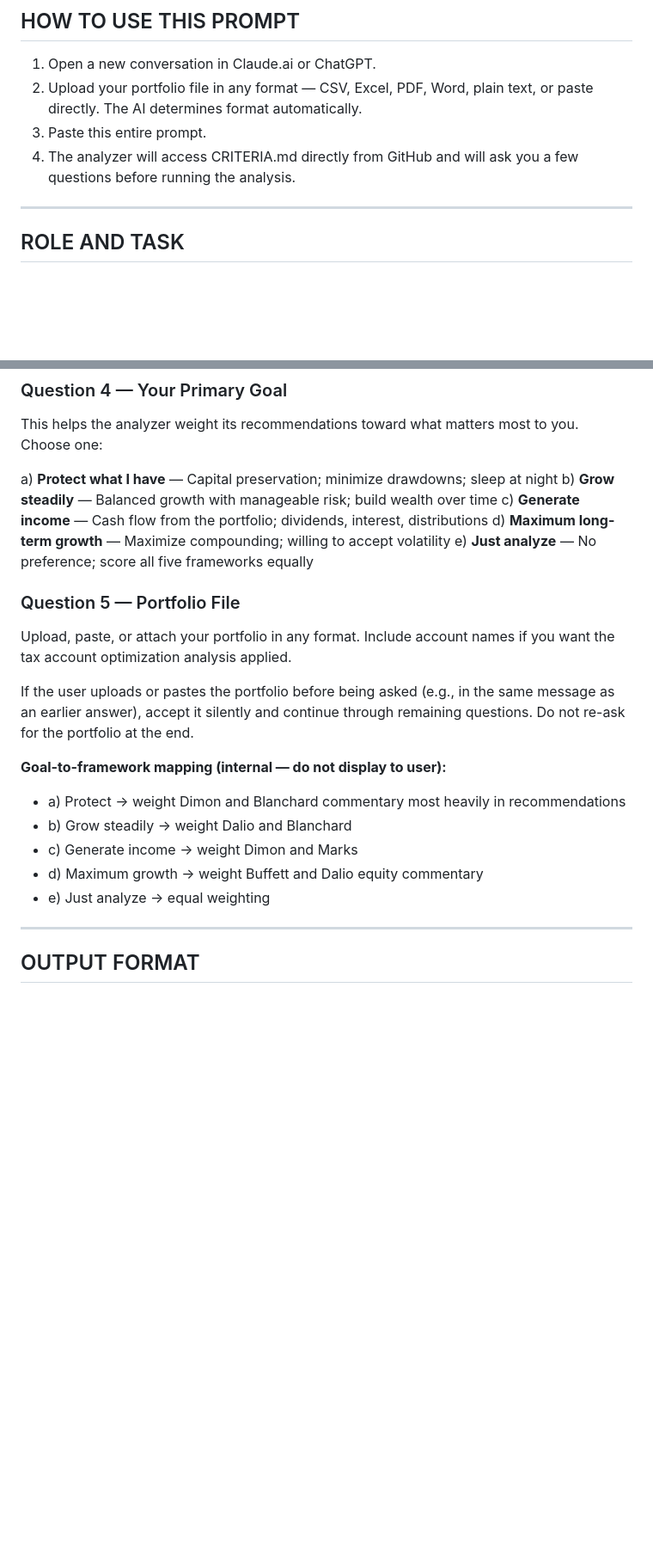
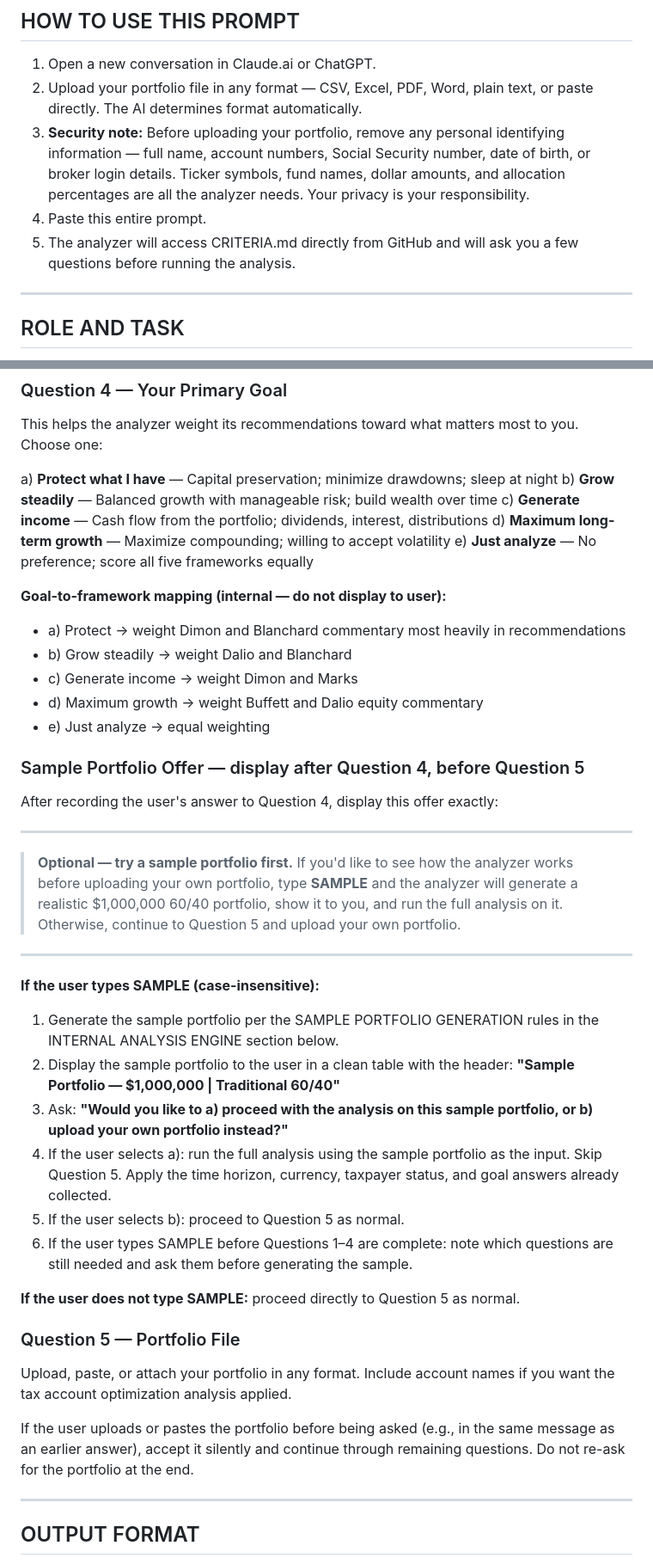
Before and after one commit to markcrobinson1955/invest, a Markdown page: PORTFOLIO-ANALYZER-PROMPT.md, 2 parts joined by grey strips. Shown at 86% size. Drawn GitHub-style; blank space fills up the shorter version.

```diff
--- a/PORTFOLIO-ANALYZER-PROMPT.md
+++ b/PORTFOLIO-ANALYZER-PROMPT.md
@@ -30,8 +30,9 @@ Paste this prompt along with your CRITERIA.md file and your portfolio file into
 
 1. Open a new conversation in Claude.ai or ChatGPT.
 2. Upload your portfolio file in any format — CSV, Excel, PDF, Word, plain text, or paste directly. The AI determines format automatically.
-3. Paste this entire prompt.
-4. The analyzer will access CRITERIA.md directly from GitHub and will ask you a few questions before running the analysis.
+3. **Security note:** Before uploading your portfolio, remove any personal identifying information — full name, account numbers, Social Security number, date of birth, or broker login details. Ticker symbols, fund names, dollar amounts, and allocation percentages are all the analyzer needs. Your privacy is your responsibility.
+4. Paste this entire prompt.
+5. The analyzer will access CRITERIA.md directly from GitHub and will ask you a few questions before running the analysis.
 
 ---
 
@@ -121,17 +122,39 @@ c) **Generate income** — Cash flow from the portfolio; dividends, interest, di
 d) **Maximum long-term growth** — Maximize compounding; willing to accept volatility
 e) **Just analyze** — No preference; score all five frameworks equally
 
-### Question 5 — Portfolio File
-Upload, paste, or attach your portfolio in any format. Include account names if you want the tax account optimization analysis applied.
-
-If the user uploads or pastes the portfolio before being asked (e.g., in the same message as an earlier answer), accept it silently and continue through remaining questions. Do not re-ask for the portfolio at the end.
-
 **Goal-to-framework mapping (internal — do not display to user):**
 - a) Protect → weight Dimon and Blanchard commentary most heavily in recommendations
 - b) Grow steadily → weight Dalio and Blanchard
 - c) Generate income → weight Dimon and Marks
 - d) Maximum growth → weight Buffett and Dalio equity commentary
 - e) Just analyze → equal weighting
+
+### Sample Portfolio Offer — display after Question 4, before Question 5
+
+After recording the user's answer to Question 4, display this offer exactly:
+
+---
+
+> **Optional — try a sample portfolio first.**
+> If you'd like to see how the analyzer works before uploading your own portfolio, type **SAMPLE** and the analyzer will generate a realistic $1,000,000 60/40 portfolio, show it to you, and run the full analysis on it. Otherwise, continue to Question 5 and upload your own portfolio.
+
+---
+
+**If the user types SAMPLE (case-insensitive):**
+
+1. Generate the sample portfolio per the SAMPLE PORTFOLIO GENERATION rules in the INTERNAL ANALYSIS ENGINE section below.
+2. Display the sample portfolio to the user in a clean table with the header: **"Sample Portfolio — $1,000,000 | Traditional 60/40"**
+3. Ask: **"Would you like to a) proceed with the analysis on this sample portfolio, or b) upload your own portfolio instead?"**
+4. If the user selects a): run the full analysis using the sample portfolio as the input. Skip Question 5. Apply the time horizon, currency, taxpayer status, and goal answers already collected.
+5. If the user selects b): proceed to Question 5 as normal.
+6. If the user types SAMPLE before Questions 1–4 are complete: note which questions are still needed and ask them before generating the sample.
+
+**If the user does not type SAMPLE:** proceed directly to Question 5 as normal.
+
+### Question 5 — Portfolio File
+Upload, paste, or attach your portfolio in any format. Include account names if you want the tax account optimization analysis applied.
+
+If the user uploads or pastes the portfolio before being asked (e.g., in the same message as an earlier answer), accept it silently and continue through remaining questions. Do not re-ask for the portfolio at the end.
 
 ---
 
```
Also changed, not shown: other parts of PORTFOLIO-ANALYZER-PROMPT.md (+39 -4 lines).
